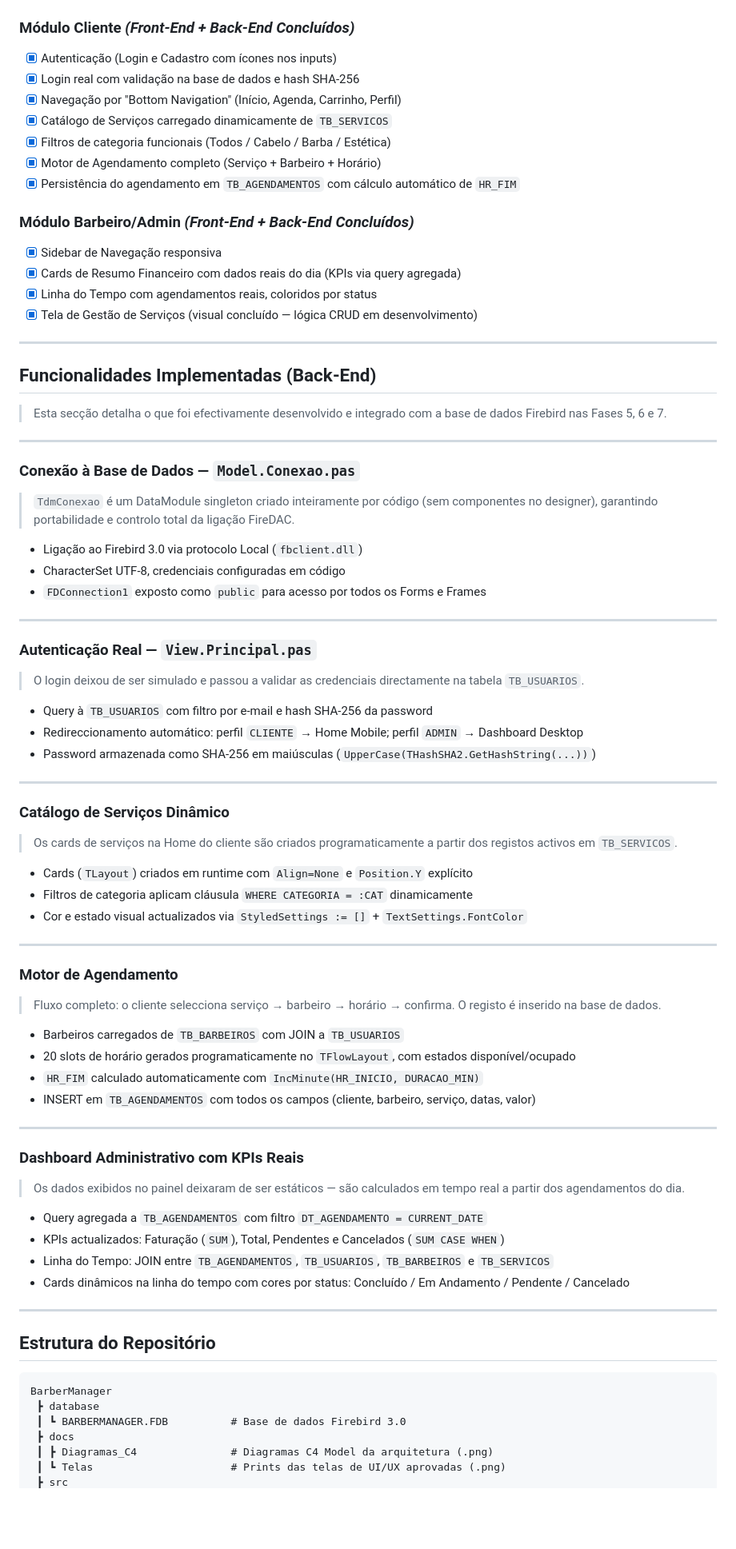
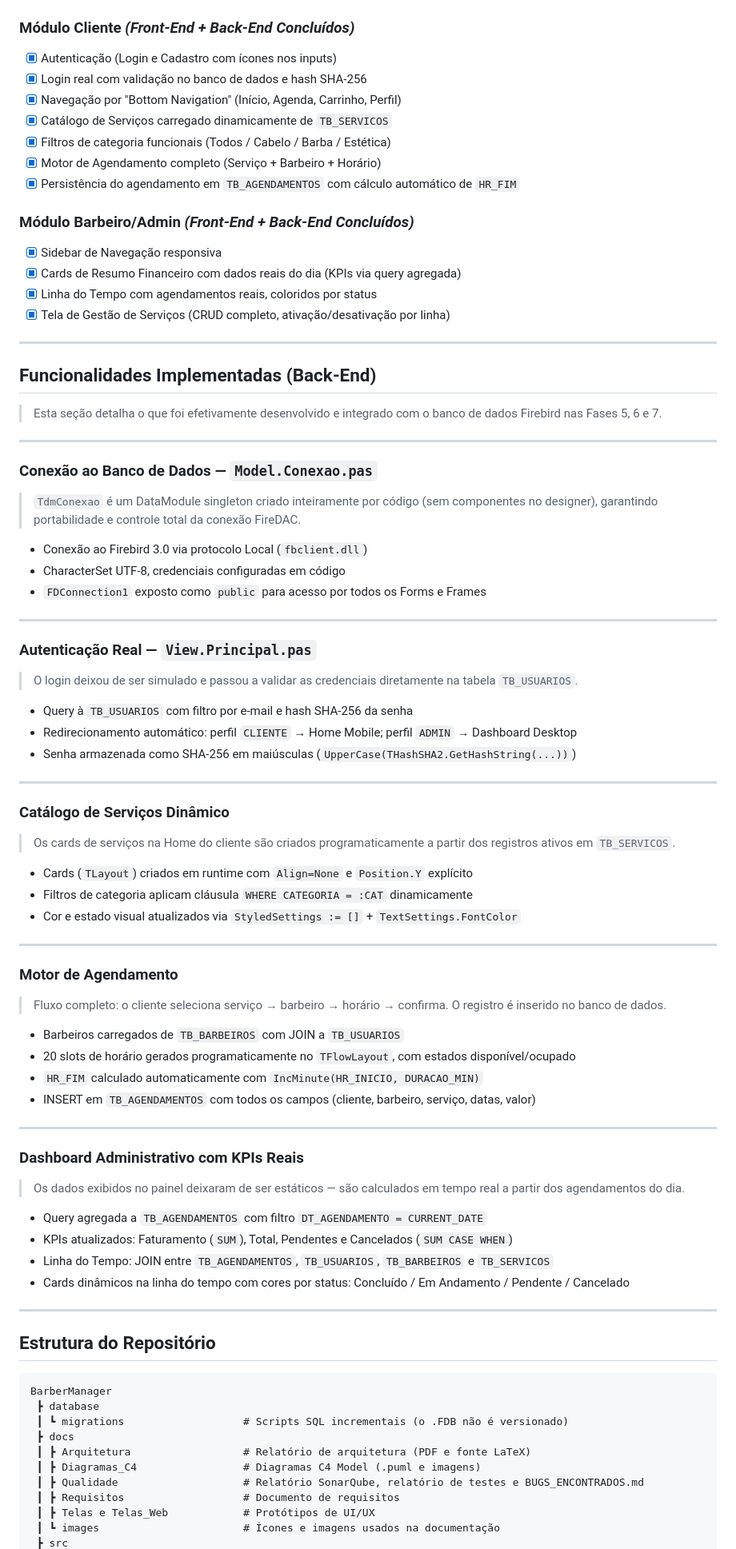
Before and after one commit to miguettohuertas/BarberManager, a Markdown page: README.md, the part around one of its changes. Shown at 80% size. Drawn GitHub-style; blank space fills up the shorter version.

Commit message:
docs: atualiza README (pt-BR, estrutura, banco, roadmap) e remove emojis

````diff
--- a/README.md
+++ b/README.md
@@ -144,7 +144,7 @@ Atualmente, o projeto encontra-se na fase de **Integração Front × Back**, ond
 ### Módulo Cliente *(Front-End + Back-End Concluídos)*
 
 - [x] Autenticação (Login e Cadastro com ícones nos inputs)
-- [x] Login real com validação na base de dados e hash SHA-256
+- [x] Login real com validação no banco de dados e hash SHA-256
 - [x] Navegação por "Bottom Navigation" (Início, Agenda, Carrinho, Perfil)
 - [x] Catálogo de Serviços carregado dinamicamente de `TB_SERVICOS`
 - [x] Filtros de categoria funcionais (Todos / Cabelo / Barba / Estética)
@@ -156,21 +156,21 @@ Atualmente, o projeto encontra-se na fase de **Integração Front × Back**, ond
 - [x] Sidebar de Navegação responsiva
 - [x] Cards de Resumo Financeiro com dados reais do dia (KPIs via query agregada)
 - [x] Linha do Tempo com agendamentos reais, coloridos por status
-- [x] Tela de Gestão de Serviços (visual concluído — lógica CRUD em desenvolvimento)
+- [x] Tela de Gestão de Serviços (CRUD completo, ativação/desativação por linha)
 
 ---
 
 ## Funcionalidades Implementadas (Back-End)
 
-> Esta secção detalha o que foi efectivamente desenvolvido e integrado com a base de dados Firebird nas Fases 5, 6 e 7.
+> Esta seção detalha o que foi efetivamente desenvolvido e integrado com o banco de dados Firebird nas Fases 5, 6 e 7.
 
 ---
 
-### Conexão à Base de Dados — `Model.Conexao.pas`
+### Conexão ao Banco de Dados — `Model.Conexao.pas`
 
-> `TdmConexao` é um DataModule singleton criado inteiramente por código (sem componentes no designer), garantindo portabilidade e controlo total da ligação FireDAC.
+> `TdmConexao` é um DataModule singleton criado inteiramente por código (sem componentes no designer), garantindo portabilidade e controle total da conexão FireDAC.
 
-- Ligação ao Firebird 3.0 via protocolo Local (`fbclient.dll`)
+- Conexão ao Firebird 3.0 via protocolo Local (`fbclient.dll`)
 - CharacterSet UTF-8, credenciais configuradas em código
 - `FDConnection1` exposto como `public` para acesso por todos os Forms e Frames
 
@@ -178,27 +178,27 @@ Atualmente, o projeto encontra-se na fase de **Integração Front × Back**, ond
 
 ### Autenticação Real — `View.Principal.pas`
 
-> O login deixou de ser simulado e passou a validar as credenciais directamente na tabela `TB_USUARIOS`.
+> O login deixou de ser simulado e passou a validar as credenciais diretamente na tabela `TB_USUARIOS`.
 
-- Query à `TB_USUARIOS` com filtro por e-mail e hash SHA-256 da password
-- Redireccionamento automático: perfil `CLIENTE` → Home Mobile; perfil `ADMIN` → Dashboard Desktop
-- Password armazenada como SHA-256 em maiúsculas (`UpperCase(THashSHA2.GetHashString(...))`)
+- Query à `TB_USUARIOS` com filtro por e-mail e hash SHA-256 da senha
+- Redirecionamento automático: perfil `CLIENTE` → Home Mobile; perfil `ADMIN` → Dashboard Desktop
+- Senha armazenada como SHA-256 em maiúsculas (`UpperCase(THashSHA2.GetHashString(...))`)
 
 ---
 
 ### Catálogo de Serviços Dinâmico
 
-> Os cards de serviços na Home do cliente são criados programaticamente a partir dos registos activos em `TB_SERVICOS`.
+> Os cards de serviços na Home do cliente são criados programaticamente a partir dos registros ativos em `TB_SERVICOS`.
 
 - Cards (`TLayout`) criados em runtime com `Align=None` e `Position.Y` explícito
 - Filtros de categoria aplicam cláusula `WHERE CATEGORIA = :CAT` dinamicamente
-- Cor e estado visual actualizados via `StyledSettings := []` + `TextSettings.FontColor`
+- Cor e estado visual atualizados via `StyledSettings := []` + `TextSettings.FontColor`
 
 ---
 
 ### Motor de Agendamento
 
-> Fluxo completo: o cliente selecciona serviço → barbeiro → horário → confirma. O registo é inserido na base de dados.
+> Fluxo completo: o cliente seleciona serviço → barbeiro → horário → confirma. O registro é inserido no banco de dados.
 
 - Barbeiros carregados de `TB_BARBEIROS` com JOIN a `TB_USUARIOS`
 - 20 slots de horário gerados programaticamente no `TFlowLayout`, com estados disponível/ocupado
@@ -212,7 +212,7 @@ Atualmente, o projeto encontra-se na fase de **Integração Front × Back**, ond
 > Os dados exibidos no painel deixaram de ser estáticos — são calculados em tempo real a partir dos agendamentos do dia.
 
 - Query agregada a `TB_AGENDAMENTOS` com filtro `DT_AGENDAMENTO = CURRENT_DATE`
-- KPIs actualizados: Faturação (`SUM`), Total, Pendentes e Cancelados (`SUM CASE WHEN`)
+- KPIs atualizados: Faturamento (`SUM`), Total, Pendentes e Cancelados (`SUM CASE WHEN`)
 - Linha do Tempo: JOIN entre `TB_AGENDAMENTOS`, `TB_USUARIOS`, `TB_BARBEIROS` e `TB_SERVICOS`
 - Cards dinâmicos na linha do tempo com cores por status: Concluído / Em Andamento / Pendente / Cancelado
 
@@ -223,8 +223,12 @@ Atualmente, o projeto encontra-se na fase de **Integração Front × Back**, ond
 ```
 BarberManager
  ┣ database
- ┃ ┗ BARBERMANAGER.FDB          # Base de dados Firebird 3.0
+ ┃ ┗ migrations                   # Scripts SQL incrementais (o .FDB não é versionado)
  ┣ docs
- ┃ ┣ Diagramas_C4               # Diagramas C4 Model da arquitetura (.png)
- ┃ ┗ Telas                      # Prints das telas de UI/UX aprovadas (.png)
+ ┃ ┣ Arquitetura                  # Relatório de arquitetura (PDF e fonte LaTeX)
+ ┃ ┣ Diagramas_C4                 # Diagramas C4 Model (.puml e imagens)
+ ┃ ┣ Qualidade                    # Relatório SonarQube, relatório de testes e BUGS_ENCONTRADOS.md
+ ┃ ┣ Requisitos                   # Documento de requisitos
+ ┃ ┣ Telas e Telas_Web            # Protótipos de UI/UX
+ ┃ ┗ images                       # Ícones e imagens usados na documentação
  ┣ src
````
Also changed, not shown: other parts of README.md (+39 -37 lines).
